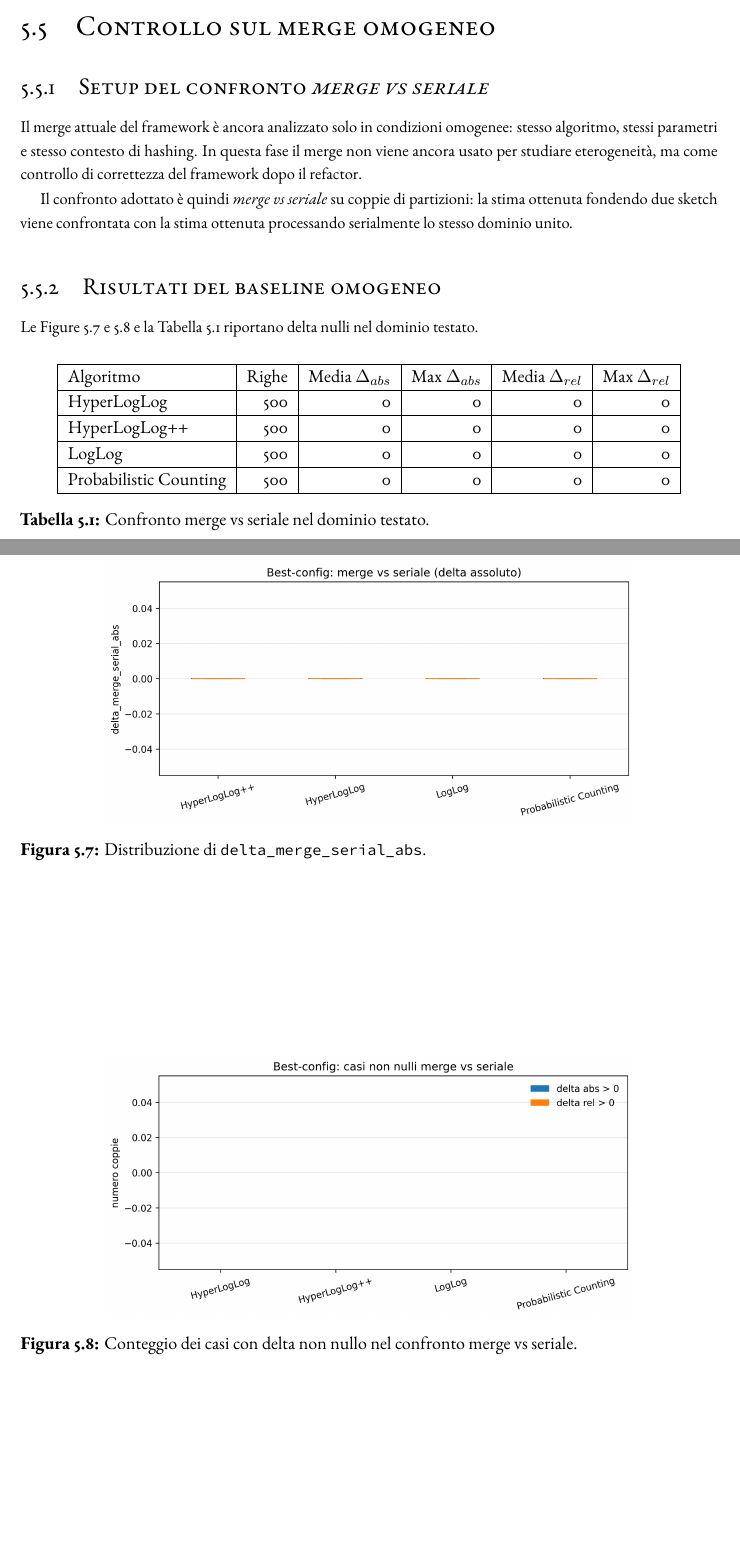
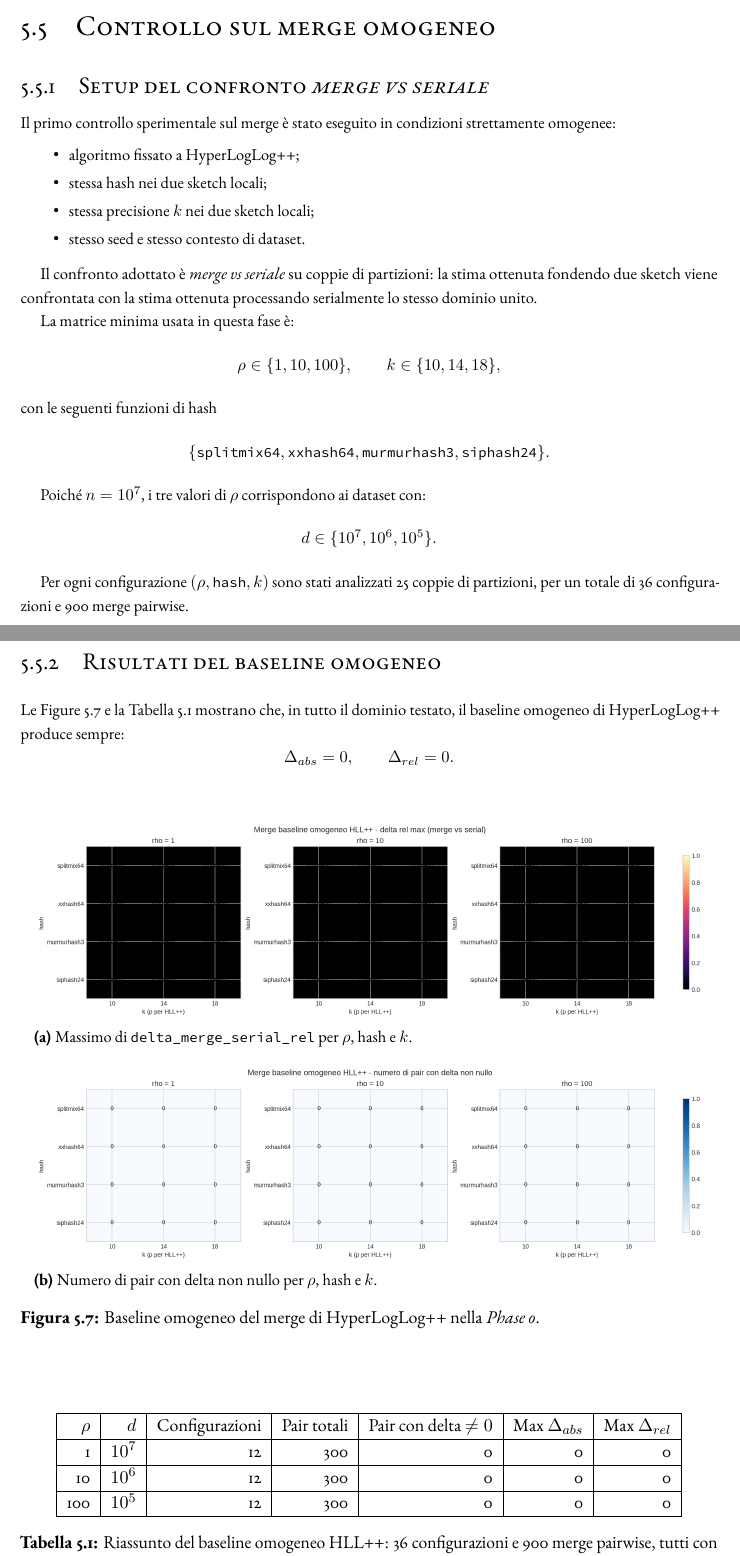
Before and after one commit to kr0bi/satp-cpp, a LaTeX thesis (thesis/dissertation.tex, which reads thesis/chapters/5-risultati.tex): two parts of pages 63 and 64 of 71, joined at a grey line, cut so that both start at the same text, the shorter picture padded with empty space. Compiled offline with pdfLaTeX; a LaTeX package or settings file that is missing is left out.

Commit message:
risultati

```diff
--- a/thesis/chapters/5-risultati.tex
+++ b/thesis/chapters/5-risultati.tex
@@ -284,32 +284,65 @@ Le osservazioni principali emerse dai grafici e dai risultati ottenuti sono:
 
 \subsection{Setup del confronto \emph{merge vs seriale}}
 
-Il merge attuale del framework è ancora analizzato solo in condizioni omogenee:
-stesso algoritmo, stessi parametri e stesso contesto di hashing. In questa
-fase il merge non viene ancora usato per studiare eterogeneità, ma come
-controllo di correttezza del framework dopo il refactor.
+Il primo controllo sperimentale
+sul merge è stato eseguito in condizioni strettamente omogenee:
+\begin{itemize}
+    \item algoritmo fissato a HyperLogLog++;
+    \item stessa hash nei due sketch locali;
+    \item stessa precisione \(k\) nei due sketch locali;
+    \item stesso seed e stesso contesto di dataset.
+\end{itemize}
 
-Il confronto adottato è quindi \emph{merge vs seriale} su coppie di partizioni:
-la stima ottenuta fondendo due sketch viene confrontata con la stima ottenuta
+Il confronto adottato è \emph{merge vs seriale} su coppie di partizioni: la
+stima ottenuta fondendo due sketch viene confrontata con la stima ottenuta
 processando serialmente lo stesso dominio unito.
+
+La matrice minima usata in questa fase è:
+\[
+\rho \in \{1,10,100\},\qquad
+k \in \{10,14,18\},
+\]
+con le seguenti funzioni di hash
+\[
+\{\texttt{splitmix64},\texttt{xxhash64},\texttt{murmurhash3},\texttt{siphash24}\}.
+\]
+
+Poiché \(n=10^7\), i tre valori di \(\rho\) corrispondono ai dataset con:
+\[
+d \in \{10^7,10^6,10^5\}.
+\]
+
+Per ogni configurazione \((\rho,\texttt{hash},k)\) sono stati analizzati 25
+coppie di partizioni, per un totale di 36 configurazioni e 900 merge pairwise.
 
 \subsection{Risultati del baseline omogeneo}
 
-Le Figure~\ref{fig:best-merge-box} e \ref{fig:best-merge-nonzero} e la
-Tabella~\ref{tab:best-merge-summary} riportano delta nulli nel dominio testato.
+Le Figure~\ref{fig:hllpp-homogeneous-merge-heatmaps} e la
+Tabella~\ref{tab:hllpp-homogeneous-merge-summary} mostrano che, in tutto il
+dominio testato, il baseline omogeneo di HyperLogLog++ produce sempre:
+\[
+\Delta_{abs}=0,\qquad \Delta_{rel}=0.
+\]
 
 \begin{figure}[htbp]
     \centering
-    \includegraphics[width=0.76\textwidth]{figures/results/best_merge_delta_abs_by_algorithm.png}
-    \caption{Distribuzione di \codepath{delta\_merge\_serial\_abs}.}
-    \label{fig:best-merge-box}
-\end{figure}
+    \begin{subfigure}[t]{0.96\textwidth}
+        \centering
+        \includegraphics[width=\linewidth]{figures/results/merge_hpp_homogeneous_delta_rel_max_heatmap.png}
+        \caption{Massimo di \codepath{delta\_merge\_serial\_rel} per \(\rho\), hash e \(k\).}
+        \label{fig:hllpp-homogeneous-merge-delta-rel-max}
+    \end{subfigure}
 
-\begin{figure}[htbp]
-    \centering
-    \includegraphics[width=0.76\textwidth]{figures/results/best_merge_nonzero_delta_counts.png}
-    \caption{Conteggio dei casi con delta non nullo nel confronto merge vs seriale.}
-    \label{fig:best-merge-nonzero}
+    \vspace{0.8em}
+
+    \begin{subfigure}[t]{0.96\textwidth}
+        \centering
+        \includegraphics[width=\linewidth]{figures/results/merge_hpp_homogeneous_nonzero_pairs_heatmap.png}
+        \caption{Numero di pair con delta non nullo per \(\rho\), hash e \(k\).}
+        \label{fig:hllpp-homogeneous-merge-nonzero-pairs}
+    \end{subfigure}
+    \caption{Baseline omogeneo del merge di HyperLogLog++ nella \emph{Phase 0}.}
+    \label{fig:hllpp-homogeneous-merge-heatmaps}
 \end{figure}
 
 \begin{table}[htbp]
@@ -317,18 +350,15 @@ Tabella~\ref{tab:best-merge-summary} riportano delta nulli nel dominio testato.
     \small
     \setlength{\tabcolsep}{6pt}
     \renewcommand{\arraystretch}{1.12}
-    \begin{tabular}{|l|r|r|r|r|r|}
+    \begin{tabular}{|r|r|r|r|r|r|r|}
         \hline
-        Algoritmo & Righe & Media \(\Delta_{abs}\) & Max \(\Delta_{abs}\) & Media \(\Delta_{rel}\) & Max \(\Delta_{rel}\) \\
+        \(\rho\) & \(d\) & Configurazioni & Pair totali & Pair con delta \(\neq 0\) & Max \(\Delta_{abs}\) & Max \(\Delta_{rel}\) \\
         \hline
-        HyperLogLog & 500 & 0 & 0 & 0 & 0 \\
+        1 & \(10^7\) & 12 & 300 & 0 & 0 & 0 \\
         \hline
-        HyperLogLog++ & 500 & 0 & 0 & 0 & 0 \\
+        10 & \(10^6\) & 12 & 300 & 0 & 0 & 0 \\
         \hline
-        LogLog & 500 & 0 & 0 & 0 & 0 \\
-        \hline
-        Probabilistic Counting & 500 & 0 & 0 & 0 & 0 \\
+        100 & \(10^5\) & 12 & 300 & 0 & 0 & 0 \\
         \hline
     \end{tabular}
-    \caption{Confronto merge vs seriale nel dominio testato.}
-    \label{tab:best-merge-summary}
+    \caption{Riassunto del baseline omogeneo HLL++: 36 configurazioni e 900 merge pairwise, tutti con delta nullo.}
```
Also changed, not shown: thesis/figures/results/best_merge_delta_abs_by_algorithm.png (deleted), thesis/figures/results/best_merge_nonzero_delta_counts.png (deleted), thesis/chapters/5-risultati.tex (16 more changed lines).
